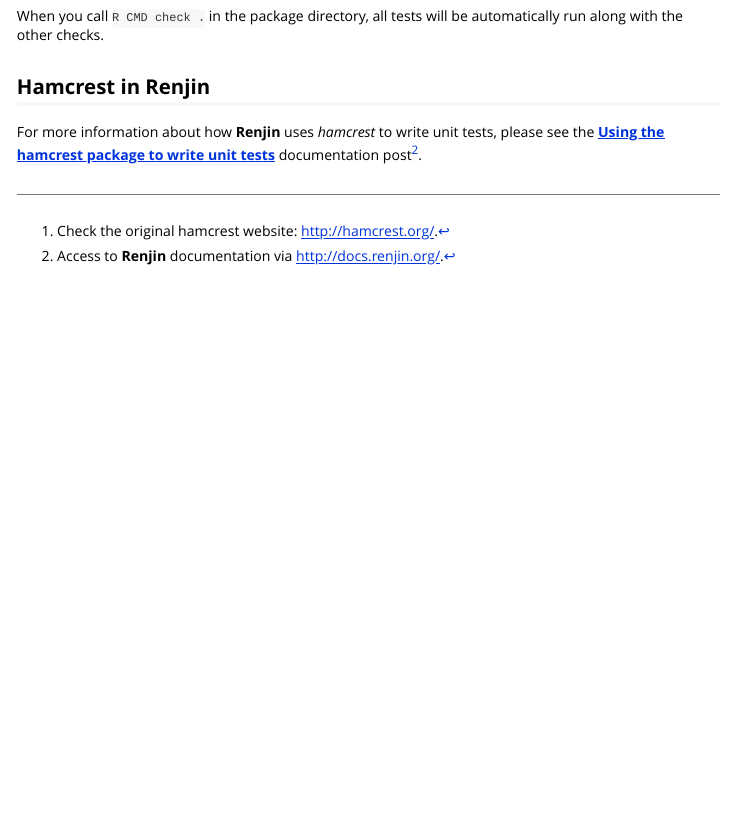
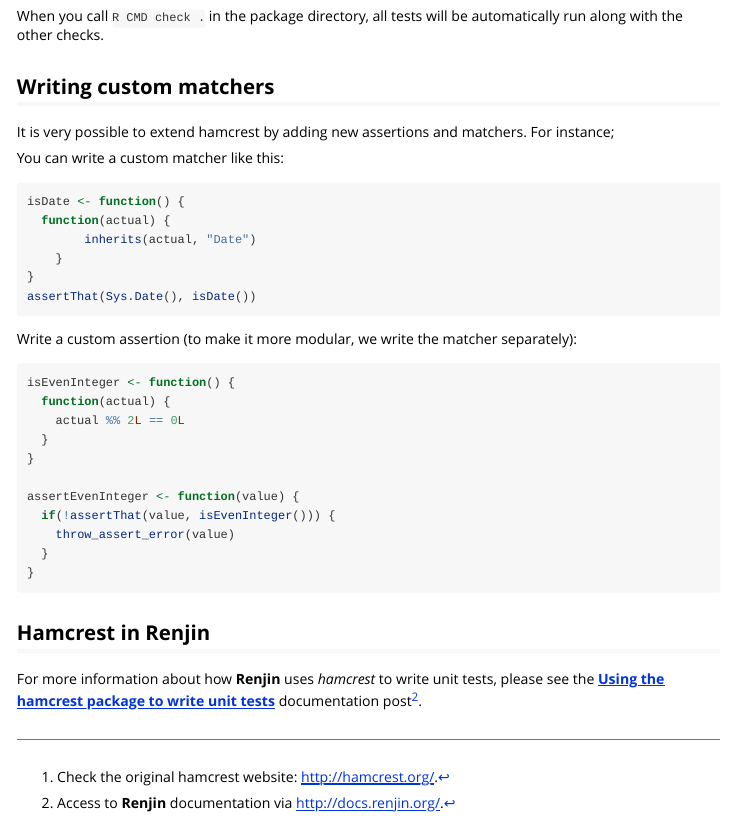
Before and after one commit to bedatadriven/hamcrest, an R Markdown document (vignettes/writing-unit-tests-with-hamcrest.Rmd): the page in a window 1100 px wide, from 2920 px down. Rendered offline with R 4.5, knitr and Pandoc, with nearby package versions.

Commit message:
'Writing custom matchers' section in the vignette

````diff
--- a/vignettes/writing-unit-tests-with-hamcrest.Rmd
+++ b/vignettes/writing-unit-tests-with-hamcrest.Rmd
@@ -186,6 +186,38 @@
 When you call `R CMD check .` in the package directory, all tests will be
 automatically run along with the other checks.
 
+## Writing custom matchers
+
+It is very possible to extend hamcrest by adding new assertions and matchers.
+For instance;
+
+You can write a custom matcher like this:
+
+```{r}
+isDate <- function() {
+  function(actual) {
+        inherits(actual, "Date")
+    }
+}
+assertThat(Sys.Date(), isDate())
+```
+
+Write a custom assertion (to make it more modular, we write the matcher separately):
+
+```{r}
+isEvenInteger <- function() {
+  function(actual) {
+    actual %% 2L == 0L
+  }
+}
+
+assertEvenInteger <- function(value) {
+  if(!assertThat(value, isEvenInteger())) {
+    throw_assert_error(value)
+  }
+}
+```
+
 ## Hamcrest in Renjin
 
 For more information about how **Renjin** uses *hamcrest* to write unit tests,
````
